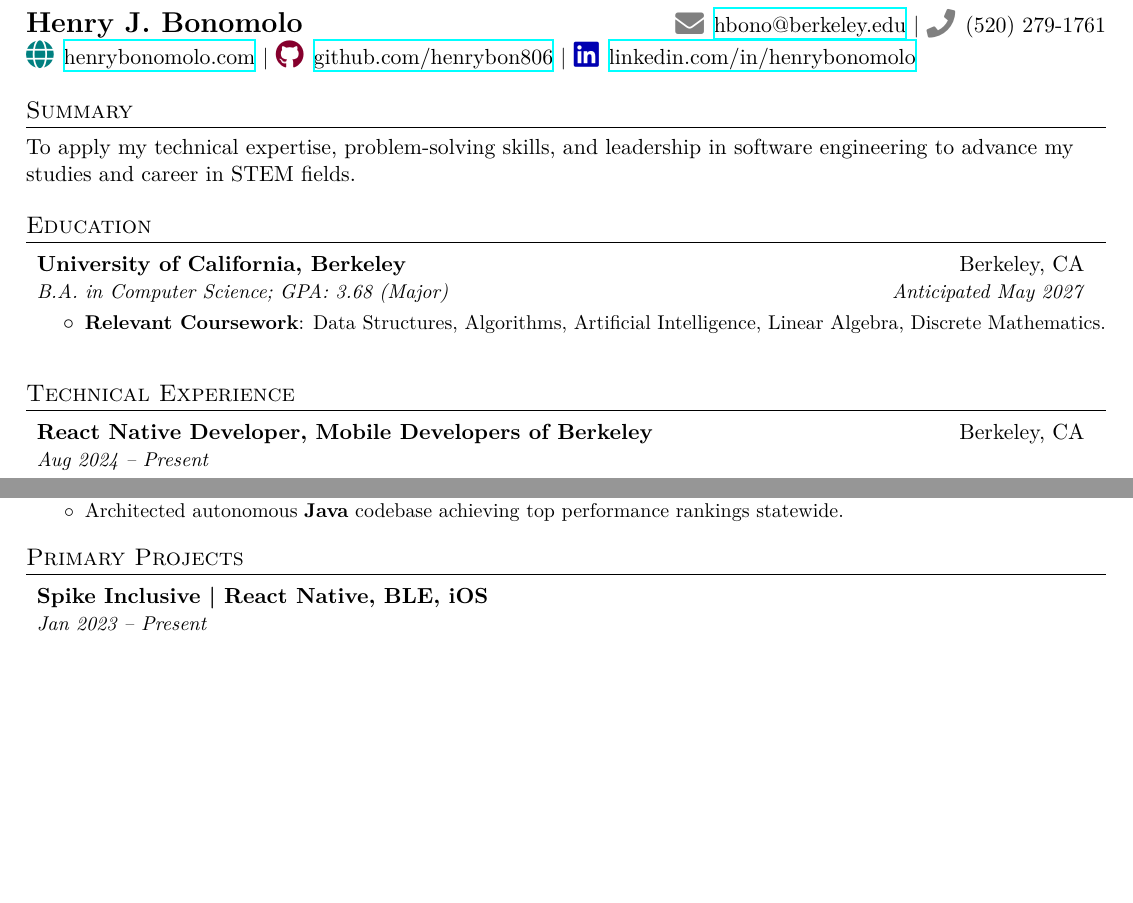
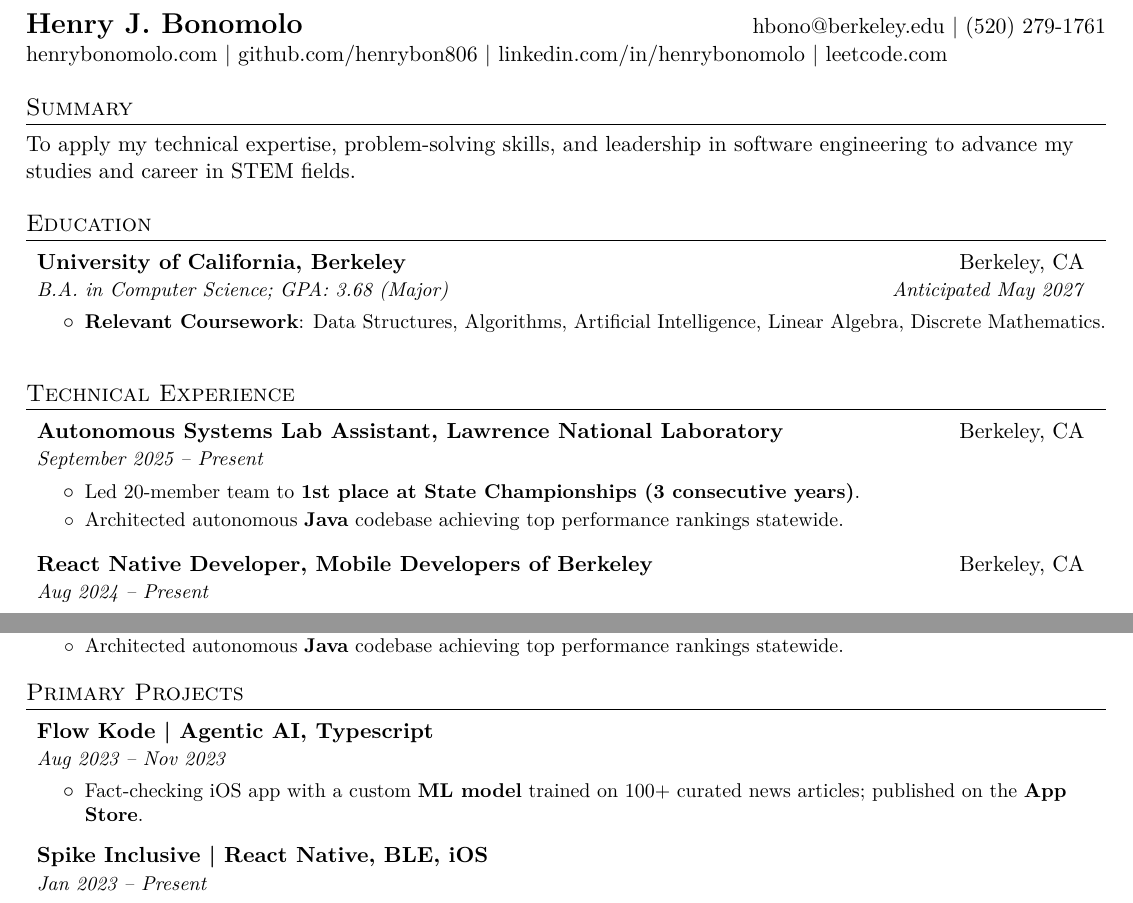
Before and after one commit to henrybon806/resume, a LaTeX CV (resume.tex): two parts of page 1 of 2, joined at a grey line, cut so that both start at the same text, the shorter picture padded with empty space. Compiled offline with XeLaTeX.

Commit message:
beginning to come alive

```diff
--- a/resume.tex
+++ b/resume.tex
@@ -21,6 +59,9 @@
 \addtolength{\textwidth}{1in}
 \addtolength{\topmargin}{-.5in}
 \addtolength{\textheight}{1.0in}
+
+% ensure footskip is large enough for fancyhdr
+\setlength{\footskip}{12pt}
 
 \urlstyle{same}
 
@@ -51,13 +92,14 @@
 \begin{document}
 
 \begin{tabular*}{\textwidth}{l@{\extracolsep{\fill}}r}
-  \textbf{\Large Henry J. Bonomolo} &
-  \raisebox{-0.05\height}{\textcolor{gray}{\Large\faEnvelope}}\hspace{5pt}\href{mailto:hbono@berkeley.edu}{hbono@berkeley.edu} $|$
-  \raisebox{-0.05\height}{\textcolor{gray}{\Large\faPhone}}\hspace{5pt}(520) 279-1761 \\
+  	\bf{\Large Henry J. Bonomolo} &
+  \href{mailto:hbono@berkeley.edu}{hbono@berkeley.edu} $|$
+  (520) 279-1761 \\
   \multicolumn{2}{l}{
-    \raisebox{-0.05\height}{\textcolor{teal}{\Large\faGlobe}}\hspace{5pt}\href{https://henrybonomolo.com}{henrybonomolo.com} $|$
-    \raisebox{-0.05\height}{\textcolor{purple!70!black}{\Large\faGithub}}\hspace{5pt}\href{https://github.com/henrybon806}{github.com/henrybon806} $|$
-    \raisebox{-0.05\height}{\textcolor{blue!70!black}{\Large\faLinkedin}}\hspace{5pt}\href{https://linkedin.com/in/henrybonomolo}{linkedin.com/in/henrybonomolo}
+    \href{https://henrybonomolo.com}{henrybonomolo.com} $|$
+    \href{https://github.com/henrybon806}{github.com/henrybon806} $|$
+    \href{https://linkedin.com/in/henrybonomolo}{linkedin.com/in/henrybonomolo} $|$
+    \href{https://linkedin.com/in/henrybonomolo}{leetcode.com}
   }
 \end{tabular*}
 
@@ -79,6 +121,14 @@ To apply my technical expertise, problem-solving skills, and leadership in softw
 %-----------EXPERIENCE-----------------
 \section{Technical Experience}
 \resumeSubHeadingListStart
+  \resumeSubheading
+    {Autonomous Systems Lab Assistant, Lawrence National Laboratory}{Berkeley, CA}
+    {September 2025 -- Present}{}
+    \resumeItemListStart
+      \resumeItemNH{Led 20-member team to \textbf{1st place at State Championships (3 consecutive years)}.}
+      \resumeItemNH{Architected autonomous \textbf{Java} codebase achieving top performance rankings statewide.}
+    \resumeItemListEnd
+
   \resumeSubheading
     {React Native Developer, Mobile Developers of Berkeley}{Berkeley, CA}
     {Aug 2024 -- Present}{}
@@ -114,6 +164,13 @@ To apply my technical expertise, problem-solving skills, and leadership in softw
 %-----------PROJECTS-----------------
 \section{Primary Projects}
 \resumeSubHeadingListStart
+  \resumeSubheading
+    {Flow Kode | Agentic AI, Typescript}{}
+    {Aug 2023 -- Nov 2023}{}
+    \resumeItemListStart
+      \resumeItemNH{Fact-checking iOS app with a custom \textbf{ML model} trained on 100+ curated news articles; published on the \textbf{App Store}.}
+    \resumeItemListEnd
+
   \resumeSubheading
     {Spike Inclusive | React Native, BLE, iOS}{}
     {Jan 2023 -- Present}{}
```
Also changed, not shown: resume.pdf, resume.tex (49 more changed lines), 6 other files.
